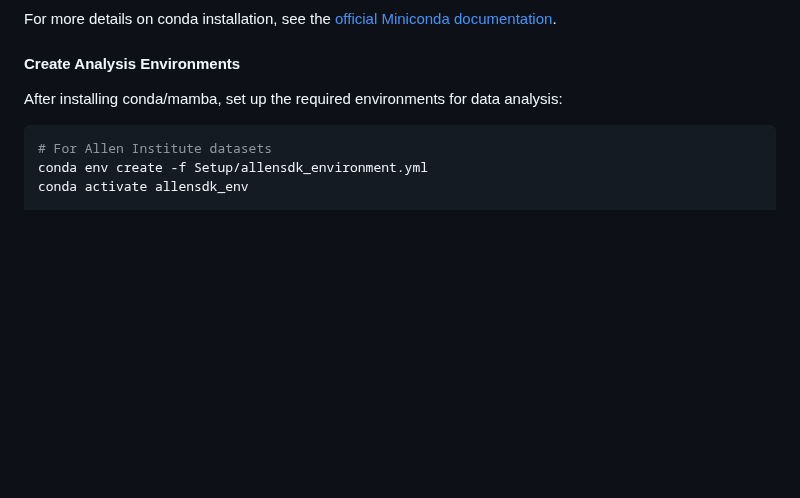
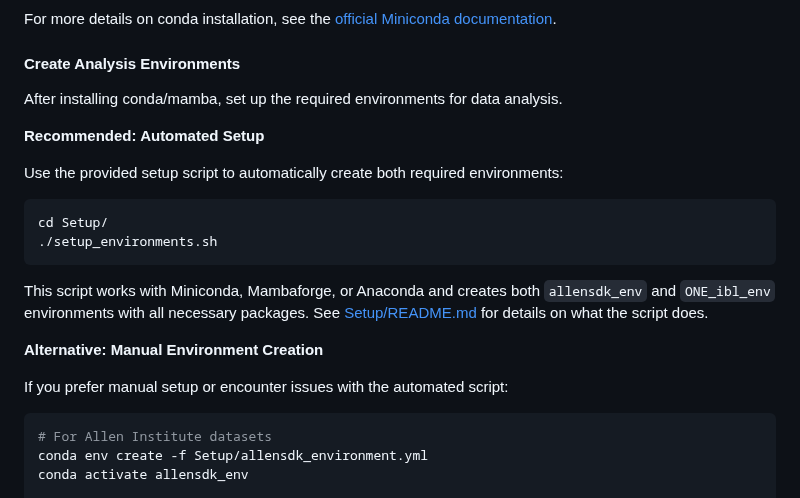
Before and after one commit to AngCamp/CampbellMurphy2024, a Markdown page: README.md, the part around the change. GitHub-like rendering; blank space fills up the shorter version.

````diff
--- a/README.md
+++ b/README.md
@@ -74,7 +74,22 @@ For more details on conda installation, see the [official Miniconda documentatio
 
 #### Create Analysis Environments
 
-After installing conda/mamba, set up the required environments for data analysis:
+After installing conda/mamba, set up the required environments for data analysis.
+
+**Recommended: Automated Setup**
+
+Use the provided setup script to automatically create both required environments:
+
+```bash
+cd Setup/
+./setup_environments.sh
+```
+
+This script works with Miniconda, Mambaforge, or Anaconda and creates both `allensdk_env` and `ONE_ibl_env` environments with all necessary packages. See [Setup/README.md](Setup/README.md) for details on what the script does.
+
+**Alternative: Manual Environment Creation**
+
+If you prefer manual setup or encounter issues with the automated script:
 
 ```bash
 # For Allen Institute datasets
````
